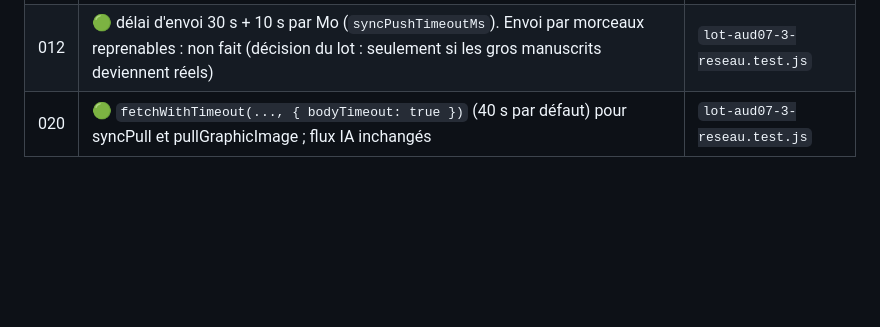
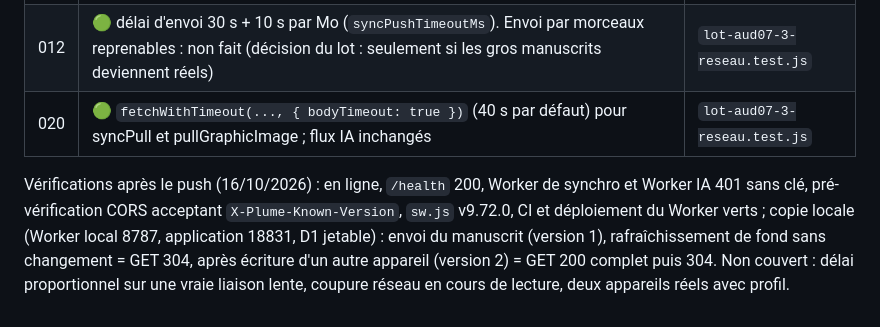
Before and after one commit to ElMinouh/plume-epique, a Markdown page: docs/BILAN-AUDIT-07.md, the part around the change. Drawn GitHub-style; blank space fills up the shorter version.

Commit message:
Docs AUD-07 lot 3 : vérifications post-push
Co-Authored-By: Claude Sonnet 5.5 <noreply@anthropic.com>

```diff
--- a/docs/BILAN-AUDIT-07.md
+++ b/docs/BILAN-AUDIT-07.md
@@ -50,3 +50,6 @@ Vérifications après le push (12/10/2026) : en ligne, v9.71.0 (titre, `sw.js`),
 | 011 | 🟢 `X-Plume-Known-Version` : le Worker répond 304 sans corps ; le client ne l'envoie que pour le rafraîchissement de fond (`syncPull(key, { ifVersion: true })`), jamais pour le premier accès ni l'arbitrage de conflit | `lot-aud07-3-reseau.test.js` |
 | 012 | 🟢 délai d'envoi 30 s + 10 s par Mo (`syncPushTimeoutMs`). Envoi par morceaux reprenables : non fait (décision du lot : seulement si les gros manuscrits deviennent réels) | `lot-aud07-3-reseau.test.js` |
 | 020 | 🟢 `fetchWithTimeout(..., { bodyTimeout: true })` (40 s par défaut) pour syncPull et pullGraphicImage ; flux IA inchangés | `lot-aud07-3-reseau.test.js` |
+
+
+Vérifications après le push (16/10/2026) : en ligne, `/health` 200, Worker de synchro et Worker IA 401 sans clé, pré-vérification CORS acceptant `X-Plume-Known-Version`, `sw.js` v9.72.0, CI et déploiement du Worker verts ; copie locale (Worker local 8787, application 18831, D1 jetable) : envoi du manuscrit (version 1), rafraîchissement de fond sans changement = GET 304, après écriture d'un autre appareil (version 2) = GET 200 complet puis 304. Non couvert : délai proportionnel sur une vraie liaison lente, coupure réseau en cours de lecture, deux appareils réels avec profil.
```
